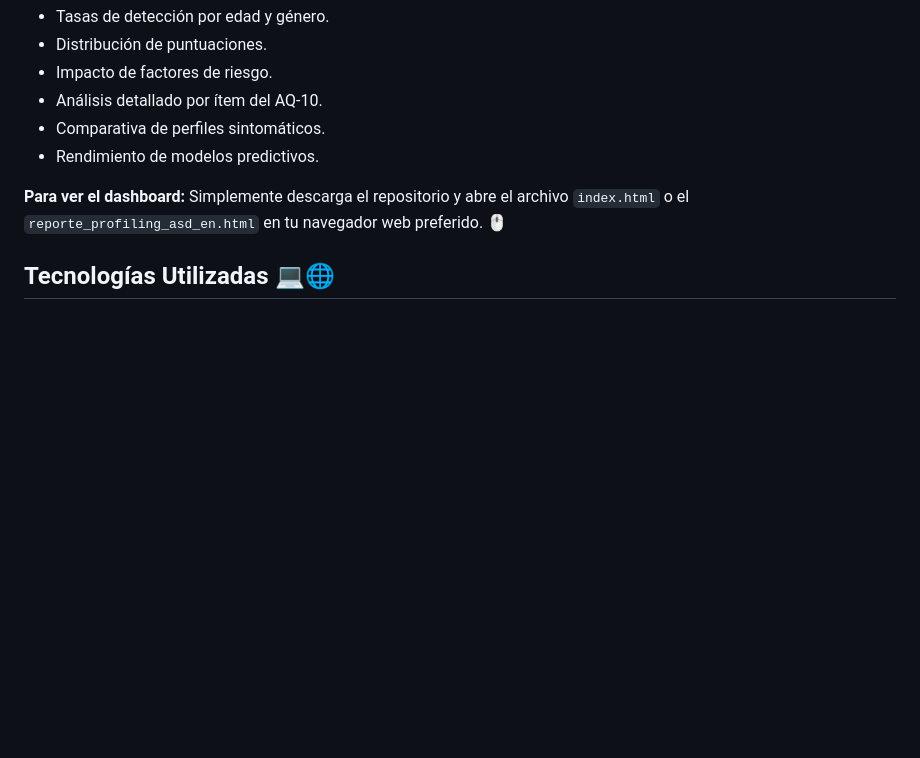
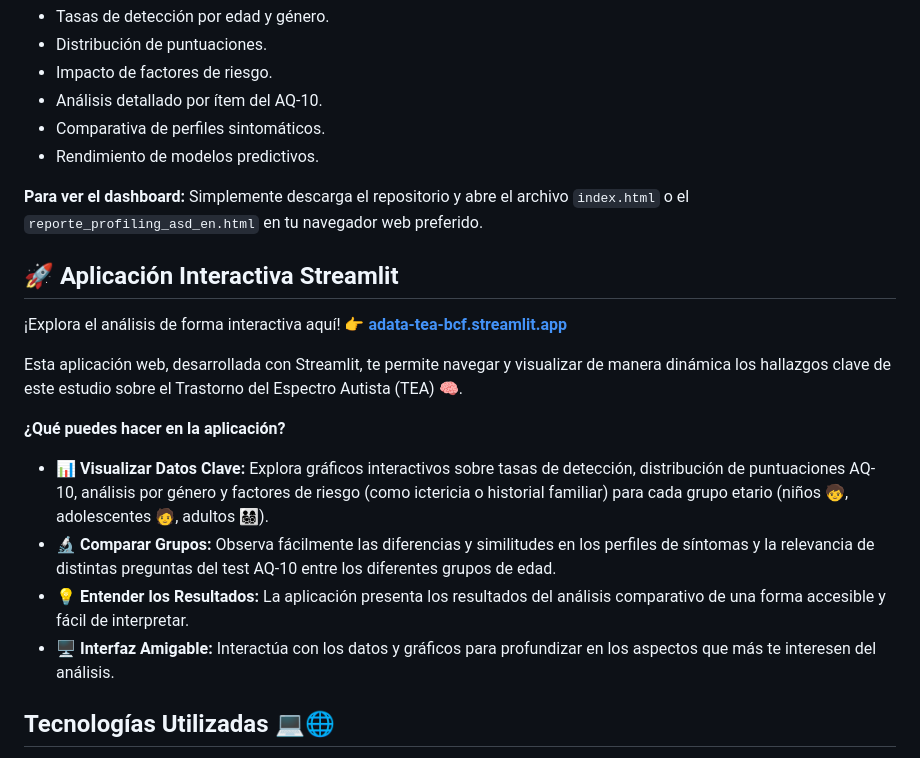
Before and after one commit to gedp/Analisis_de_datos_TEA, a Markdown page: README.md, the part around the change. Drawn GitHub-style; blank space fills up the shorter version.

Commit message:
Update README.md
Se agregó información sobre la app de Streamlit

```diff
--- a/README.md
+++ b/README.md
@@ -54,7 +54,20 @@ Los resultados completos del análisis, junto con gráficos interactivos, se enc
 * Comparativa de perfiles sintomáticos.
 * Rendimiento de modelos predictivos.
 
-**Para ver el dashboard:** Simplemente descarga el repositorio y abre el archivo `index.html` o el `reporte_profiling_asd_en.html` en tu navegador web preferido. 🖱️
+**Para ver el dashboard:** Simplemente descarga el repositorio y abre el archivo `index.html` o el `reporte_profiling_asd_en.html` en tu navegador web preferido.
+
+## 🚀 Aplicación Interactiva Streamlit
+
+¡Explora el análisis de forma interactiva aquí! 👉 **[adata-tea-bcf.streamlit.app](https://adata-tea-bcf.streamlit.app/)**
+
+Esta aplicación web, desarrollada con Streamlit, te permite navegar y visualizar de manera dinámica los hallazgos clave de este estudio sobre el Trastorno del Espectro Autista (TEA) 🧠.
+
+**¿Qué puedes hacer en la aplicación?**
+
+* 📊 **Visualizar Datos Clave:** Explora gráficos interactivos sobre tasas de detección, distribución de puntuaciones AQ-10, análisis por género y factores de riesgo (como ictericia o historial familiar) para cada grupo etario (niños 🧒, adolescentes 🧑, adultos 👨‍👩‍👧‍👦).
+* 🔬 **Comparar Grupos:** Observa fácilmente las diferencias y similitudes en los perfiles de síntomas y la relevancia de distintas preguntas del test AQ-10 entre los diferentes grupos de edad.
+* 💡 **Entender los Resultados:** La aplicación presenta los resultados del análisis comparativo de una forma accesible y fácil de interpretar.
+* 🖥️ **Interfaz Amigable:** Interactúa con los datos y gráficos para profundizar en los aspectos que más te interesen del análisis.
 
 ## Tecnologías Utilizadas 💻🌐
 
```
